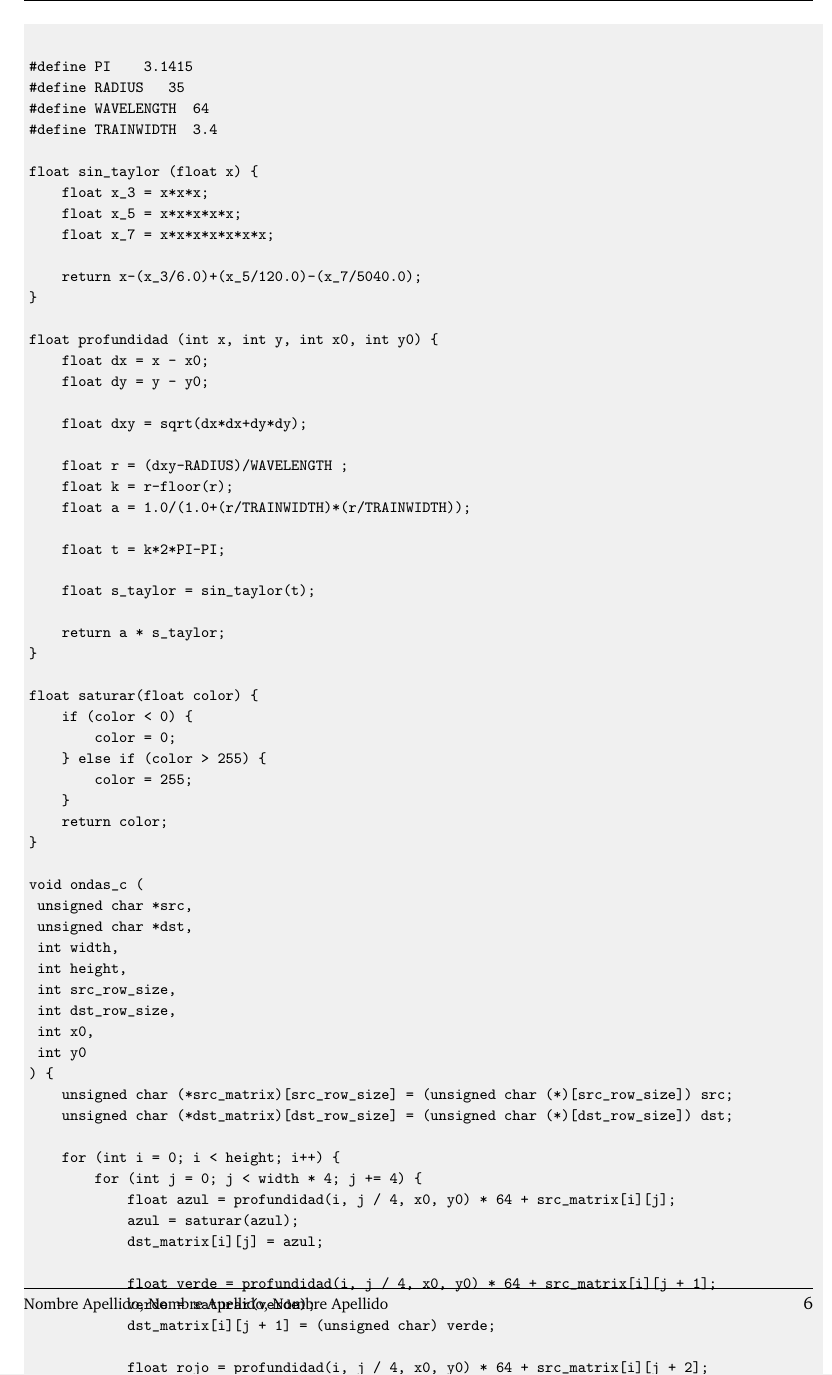
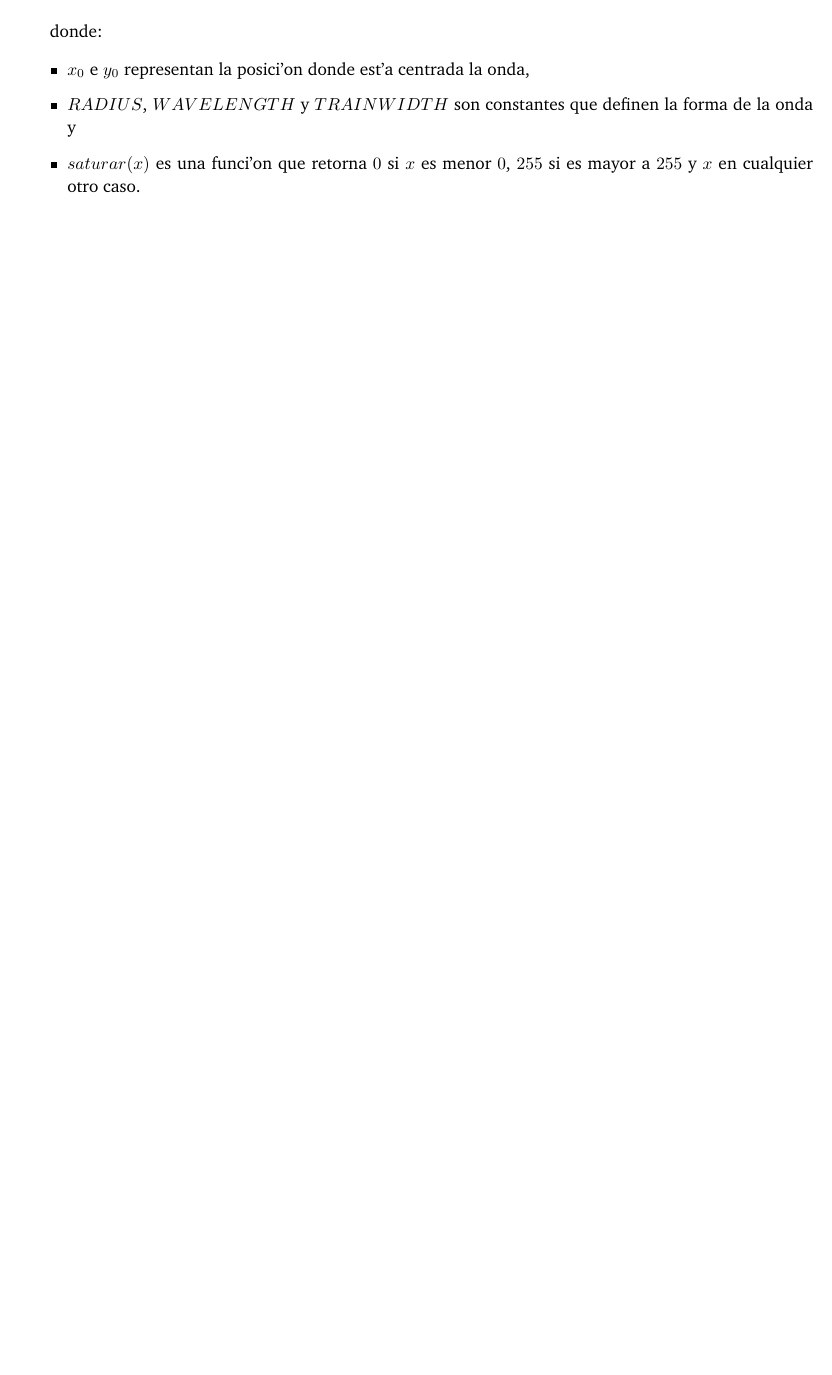
Before and after one commit to joaromera/orga2tp2, a LaTeX paper (informeTP2/informe.tex, which reads informeTP2/3-ondas.tex): part of page 6 of 9 before the commit and part of page 5 of 8 after it, cut at the place of the change, the shorter picture padded with empty space. Compiled offline with pdfLaTeX.

Commit message:
pseudocodigo y el explicacion

```diff
--- a/informeTP2/3-ondas.tex
+++ b/informeTP2/3-ondas.tex
@@ -53,85 +56,12 @@ donde:
   si es mayor a $255$ y $x$ en cualquier otro caso.
 \end{itemize}
 
+donde:
 
-
-
-
-
-
-
-
-\begin{codesnippet}
-\begin{verbatim}
-
-
-#define PI 			3.1415
-#define RADIUS 		35
-#define WAVELENGTH 	64
-#define TRAINWIDTH 	3.4
-
-float sin_taylor (float x) {
-    float x_3 = x*x*x;
-    float x_5 = x*x*x*x*x;
-    float x_7 = x*x*x*x*x*x*x;
-
-    return x-(x_3/6.0)+(x_5/120.0)-(x_7/5040.0);
-}
-
-float profundidad (int x, int y, int x0, int y0) {
-    float dx = x - x0;
-    float dy = y - y0;
-
-    float dxy = sqrt(dx*dx+dy*dy);
-
-    float r = (dxy-RADIUS)/WAVELENGTH ;
-    float k = r-floor(r);
-    float a = 1.0/(1.0+(r/TRAINWIDTH)*(r/TRAINWIDTH));
-
-    float t = k*2*PI-PI;
-
-    float s_taylor = sin_taylor(t);
-
-    return a * s_taylor;
-}
-
-float saturar(float color) {
-    if (color < 0) {
-        color = 0;
-    } else if (color > 255) {
-        color = 255;
-    }
-    return color;
-}
-
-void ondas_c (
-	unsigned char *src,
-	unsigned char *dst,
-	int width,
-	int height,
-	int src_row_size,
-	int dst_row_size,
-	int x0,
-	int y0
-) {
-    unsigned char (*src_matrix)[src_row_size] = (unsigned char (*)[src_row_size]) src;
-    unsigned char (*dst_matrix)[dst_row_size] = (unsigned char (*)[dst_row_size]) dst;
-
-    for (int i = 0; i < height; i++) {
-        for (int j = 0; j < width * 4; j += 4) {
-            float azul = profundidad(i, j / 4, x0, y0) * 64 + src_matrix[i][j];
-            azul = saturar(azul);
-            dst_matrix[i][j] = azul;
-
-            float verde = profundidad(i, j / 4, x0, y0) * 64 + src_matrix[i][j + 1];
-            verde = saturar(verde);
-            dst_matrix[i][j + 1] = (unsigned char) verde;
-
-            float rojo = profundidad(i, j / 4, x0, y0) * 64 + src_matrix[i][j + 2];
-            rojo = saturar(rojo);
-            dst_matrix[i][j + 2] = (unsigned char) rojo;
-        }
-    }
-}
-\end{verbatim}
-\end{codesnippet}
+\begin{itemize}
+  \item $x_0$ e $y_0$ representan la posici'on donde est'a centrada la onda,
+  \item $RADIUS$, $WAVELENGTH$ y $TRAINWIDTH$ son constantes que definen la
+  forma de la onda y
+  \item $saturar(x)$ es una funci'on que retorna $0$ si $x$ es menor $0$, $255$
+  si es mayor a $255$ y $x$ en cualquier otro caso.
+\end{itemize}
```
Also changed, not shown: informeTP2/3-ondas.tex (3 more changed lines).
